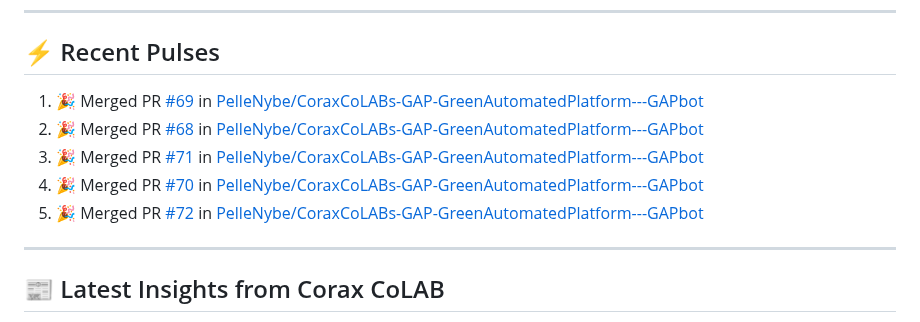
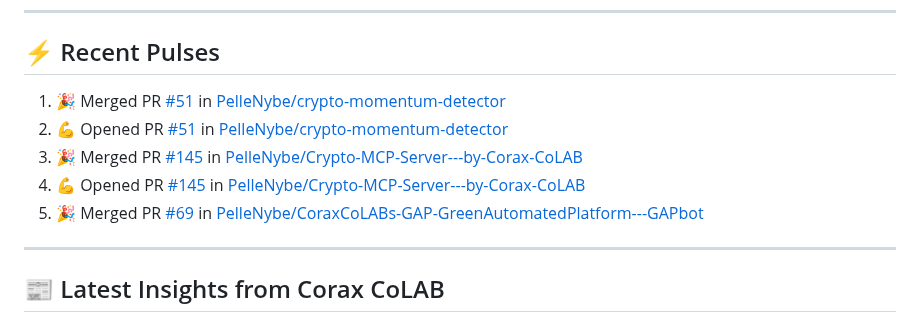
Before and after one commit to PelleNybe/PelleNybe, a Markdown page: README.md, the part around the change. GitHub-like rendering.

Commit message:
⚡ Update README with recent activity

```diff
--- a/README.md
+++ b/README.md
@@ -245,11 +245,11 @@
 
 ## ⚡ Recent Pulses
 <!--START_SECTION:activity-->
-1. 🎉 Merged PR [#69](https://github.com/PelleNybe/CoraxCoLABs-GAP-GreenAutomatedPlatform---GAPbot/pull/69) in [PelleNybe/CoraxCoLABs-GAP-GreenAutomatedPlatform---GAPbot](https://github.com/PelleNybe/CoraxCoLABs-GAP-GreenAutomatedPlatform---GAPbot)
-2. 🎉 Merged PR [#68](https://github.com/PelleNybe/CoraxCoLABs-GAP-GreenAutomatedPlatform---GAPbot/pull/68) in [PelleNybe/CoraxCoLABs-GAP-GreenAutomatedPlatform---GAPbot](https://github.com/PelleNybe/CoraxCoLABs-GAP-GreenAutomatedPlatform---GAPbot)
-3. 🎉 Merged PR [#71](https://github.com/PelleNybe/CoraxCoLABs-GAP-GreenAutomatedPlatform---GAPbot/pull/71) in [PelleNybe/CoraxCoLABs-GAP-GreenAutomatedPlatform---GAPbot](https://github.com/PelleNybe/CoraxCoLABs-GAP-GreenAutomatedPlatform---GAPbot)
-4. 🎉 Merged PR [#70](https://github.com/PelleNybe/CoraxCoLABs-GAP-GreenAutomatedPlatform---GAPbot/pull/70) in [PelleNybe/CoraxCoLABs-GAP-GreenAutomatedPlatform---GAPbot](https://github.com/PelleNybe/CoraxCoLABs-GAP-GreenAutomatedPlatform---GAPbot)
-5. 🎉 Merged PR [#72](https://github.com/PelleNybe/CoraxCoLABs-GAP-GreenAutomatedPlatform---GAPbot/pull/72) in [PelleNybe/CoraxCoLABs-GAP-GreenAutomatedPlatform---GAPbot](https://github.com/PelleNybe/CoraxCoLABs-GAP-GreenAutomatedPlatform---GAPbot)
+1. 🎉 Merged PR [#51](https://github.com/PelleNybe/crypto-momentum-detector/pull/51) in [PelleNybe/crypto-momentum-detector](https://github.com/PelleNybe/crypto-momentum-detector)
+2. 💪 Opened PR [#51](https://github.com/PelleNybe/crypto-momentum-detector/pull/51) in [PelleNybe/crypto-momentum-detector](https://github.com/PelleNybe/crypto-momentum-detector)
+3. 🎉 Merged PR [#145](https://github.com/PelleNybe/Crypto-MCP-Server---by-Corax-CoLAB/pull/145) in [PelleNybe/Crypto-MCP-Server---by-Corax-CoLAB](https://github.com/PelleNybe/Crypto-MCP-Server---by-Corax-CoLAB)
+4. 💪 Opened PR [#145](https://github.com/PelleNybe/Crypto-MCP-Server---by-Corax-CoLAB/pull/145) in [PelleNybe/Crypto-MCP-Server---by-Corax-CoLAB](https://github.com/PelleNybe/Crypto-MCP-Server---by-Corax-CoLAB)
+5. 🎉 Merged PR [#69](https://github.com/PelleNybe/CoraxCoLABs-GAP-GreenAutomatedPlatform---GAPbot/pull/69) in [PelleNybe/CoraxCoLABs-GAP-GreenAutomatedPlatform---GAPbot](https://github.com/PelleNybe/CoraxCoLABs-GAP-GreenAutomatedPlatform---GAPbot)
 <!--END_SECTION:activity-->
 
 ---
```
